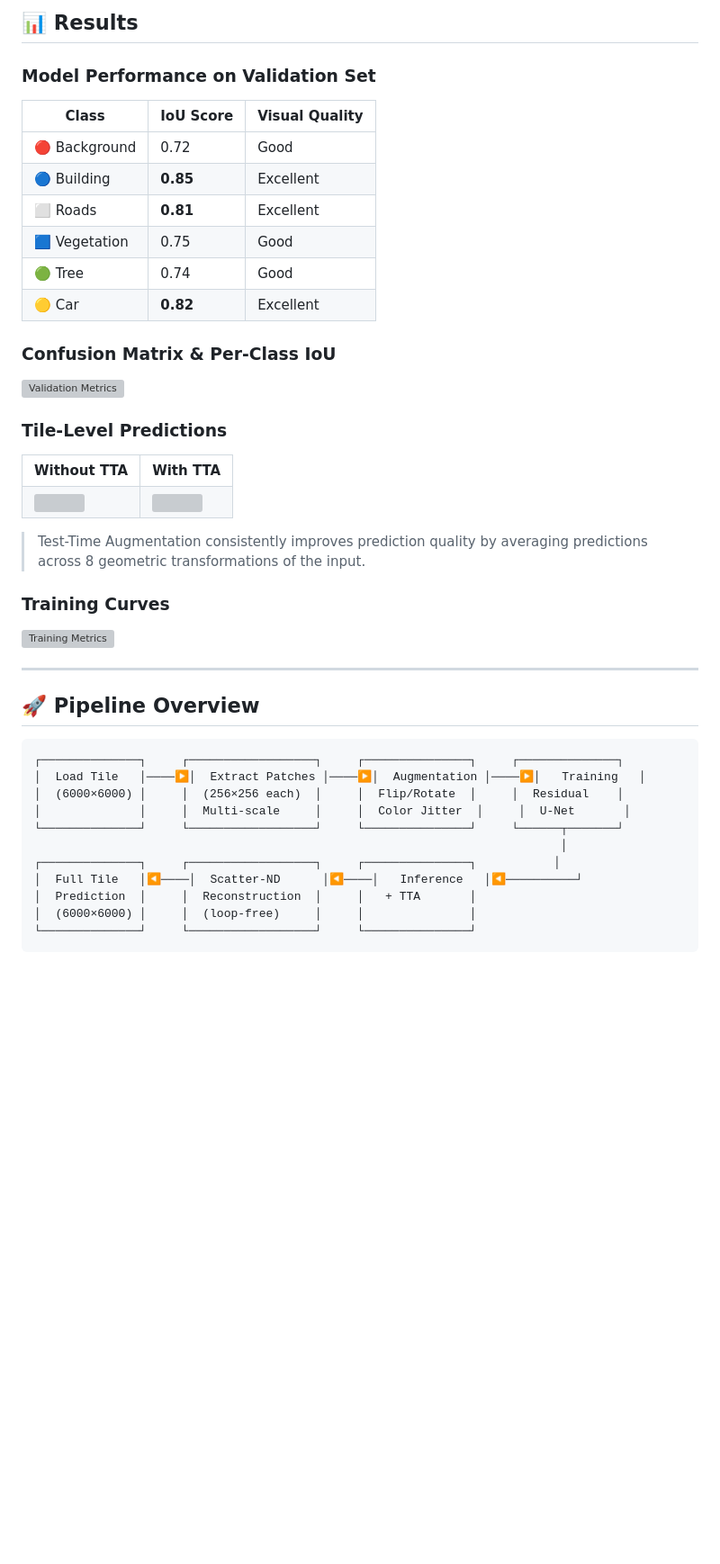
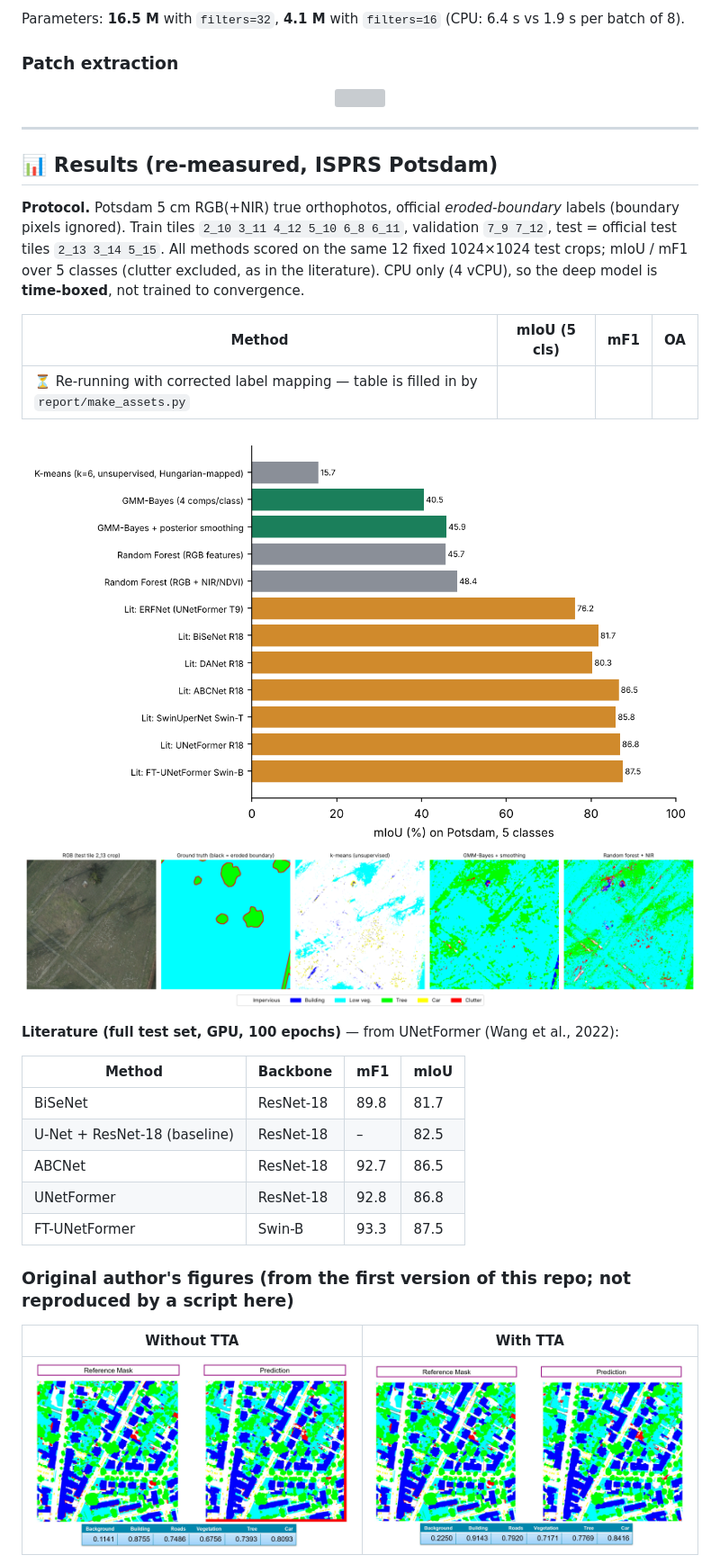
Before and after one commit to Jayinaksha/Satellite_based_tile_segmentation, a Markdown page: README.md, the part around one of its changes. Shown at 90% size. Rendered like a GitHub page; pictures changed too: report/figures/potsdam_classical_examples.png (added); blank space fills up the shorter version; grey boxes are pictures that could not be loaded.

````diff
--- a/README.md
+++ b/README.md
@@ -101,52 +92,40 @@ An end-to-end deep learning pipeline for **pixel-wise semantic segmentation** of
 
-## 📊 Results
+Parameters: **16.5 M** with `filters=32`, **4.1 M** with `filters=16` (CPU: 6.4 s vs 1.9 s per batch of 8).
 
-### Model Performance on Validation Set
-
-| Class | IoU Score | Visual Quality |
-|-------|-----------|---------------|
-| 🔴 Background | 0.72 | Good |
-| 🔵 Building | **0.85** | Excellent |
-| ⬜ Roads | **0.81** | Excellent |
-| 🟦 Vegetation | 0.75 | Good |
-| 🟢 Tree | 0.74 | Good |
-| 🟡 Car | **0.82** | Excellent |
-
-### Confusion Matrix & Per-Class IoU
-![Validation Metrics](assets/validation-ds-metrics.JPG)
-
-### Tile-Level Predictions
-
-<table>
-  <tr>
-    <td align="center"><strong>Without TTA</strong></td>
-    <td align="center"><strong>With TTA</strong></td>
-  </tr>
-  <tr>
-    <td><img src="assets/tile-pred-no-tsa.JPG" width="400"></td>
-    <td><img src="assets/tile-pred-with-tsa.JPG" width="400"></td>
-  </tr>
-</table>
-
-> Test-Time Augmentation consistently improves prediction quality by averaging predictions across 8 geometric transformations of the input.
-
-### Training Curves
-![Training Metrics](assets/trainin-metrics.png)
+### Patch extraction
+<p align="center"><img src="images/tile-patching.png" width="650"></p>
 
 ---
 
-## 🚀 Pipeline Overview
+## 📊 Results (re-measured, ISPRS Potsdam)
 
-```
-┌──────────────┐     ┌──────────────────┐     ┌───────────────┐     ┌──────────────┐
-│  Load Tile   │────▶│  Extract Patches │────▶│  Augmentation │────▶│   Training   │
-│  (6000×6000) │     │  (256×256 each)  │     │  Flip/Rotate  │     │  Residual    │
-│              │     │  Multi-scale     │     │  Color Jitter  │     │  U-Net       │
-└──────────────┘     └──────────────────┘     └───────────────┘     └──────┬───────┘
-                                                                           │
-┌──────────────┐     ┌──────────────────┐     ┌───────────────┐           │
-│  Full Tile   │◀────│  Scatter-ND      │◀────│   Inference   │◀──────────┘
-│  Prediction  │     │  Reconstruction  │     │   + TTA       │
-│  (6000×6000) │     │  (loop-free)     │     │               │
-└──────────────┘     └──────────────────┘     └───────────────┘
-```
+**Protocol.** Potsdam 5 cm RGB(+NIR) true orthophotos, official *eroded-boundary* labels (boundary pixels ignored).
+Train tiles `2_10 3_11 4_12 5_10 6_8 6_11`, validation `7_9 7_12`, test = official test tiles `2_13 3_14 5_15`.
+All methods scored on the same 12 fixed 1024×1024 test crops; mIoU / mF1 over 5 classes (clutter excluded, as in the
+literature). CPU only (4 vCPU), so the deep model is **time-boxed**, not trained to convergence.
+
+<!-- RESULTS_TABLE_START -->
+| Method | mIoU (5 cls) | mF1 | OA |
+|---|---|---|---|
+| ⏳ Re-running with corrected label mapping — table is filled in by `report/make_assets.py` | | | |
+<!-- RESULTS_TABLE_END -->
+
+![Potsdam](report/figures/chart_potsdam.png)
+![Examples](report/figures/potsdam_classical_examples.png)
+
+**Literature (full test set, GPU, 100 epochs)** — from UNetFormer (Wang et al., 2022):
+
+| Method | Backbone | mF1 | mIoU |
+|---|---|---|---|
+| BiSeNet | ResNet-18 | 89.8 | 81.7 |
+| U-Net + ResNet-18 (baseline) | ResNet-18 | – | 82.5 |
+| ABCNet | ResNet-18 | 92.7 | 86.5 |
+| UNetFormer | ResNet-18 | 92.8 | 86.8 |
+| FT-UNetFormer | Swin-B | 93.3 | 87.5 |
+
+### Original author's figures (from the first version of this repo; not reproduced by a script here)
+
+| Without TTA | With TTA |
+|---|---|
+| <img src="images/tile-pred-no-tsa.JPG" width="400"> | <img src="images/tile-pred-with-tsa.JPG" width="400"> |
+
````
Also changed, not shown: other parts of README.md (+98 -182 lines), 2 other files.
